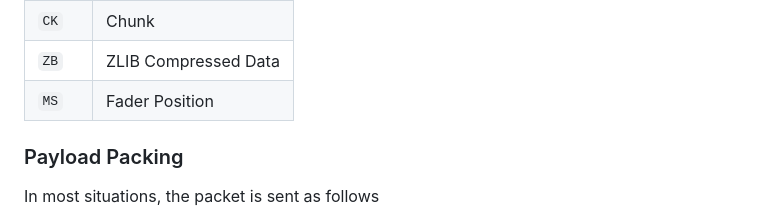
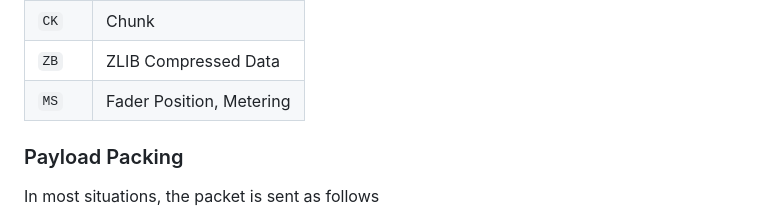
Before and after one commit to featherbear/presonus-studiolive-api, a Markdown page: docs/32. PACKET.md, the part around the change. GitHub-like rendering.

```diff
--- a/docs/32. PACKET.md
+++ b/docs/32. PACKET.md
@@ -23,7 +23,7 @@ There are different formats of payloads, identified by a two byte preamble prece
 |`BO`|Binary Object|
 |`CK`|Chunk|
 |`ZB`|ZLIB Compressed Data|
-|`MS`|Fader Position|
+|`MS`|Fader Position, Metering|
 
 ### Payload Packing
 
```
